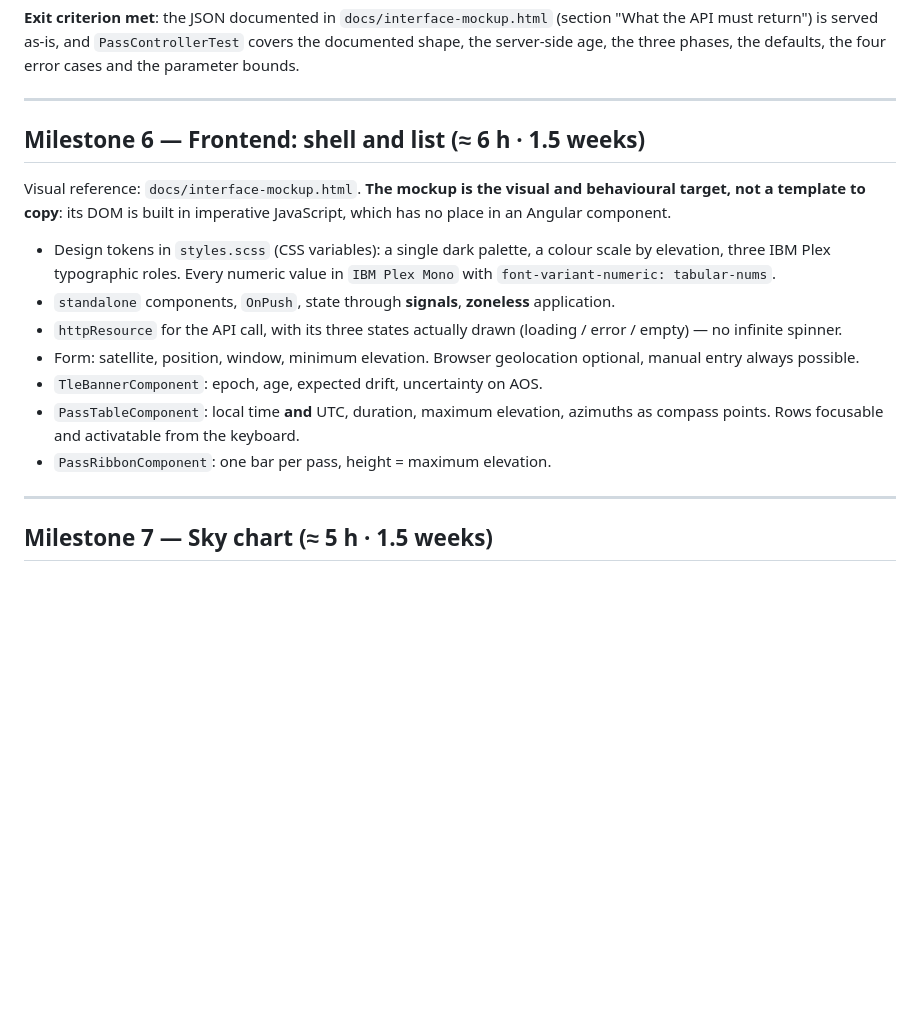
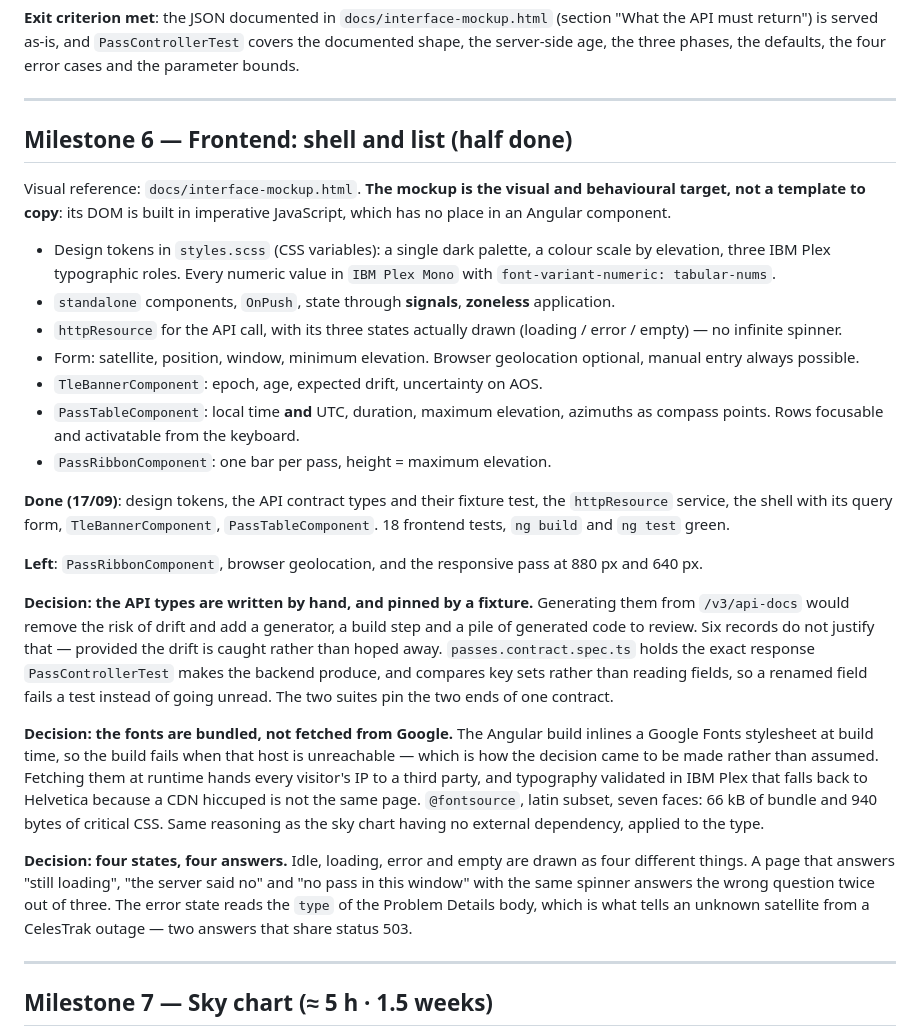
Before and after one commit to warlaxx/sat-pass-predictor, a Markdown page: ROADMAP.md, the part around the change. GitHub-like rendering; blank space fills up the shorter version.

Commit message:
docs: record the state and the three decisions of the first half of milestone 6
Written now rather than at the end of the milestone, while the reasons are still
the real ones: hand-written API types pinned by a fixture, bundled fonts, and
four request states drawn as four different things.

What is left is named too - the ribbon, geolocation, the two responsive
breakpoints - so the milestone can be picked up without rereading the code to
find out where it stopped.

Co-Authored-By: Claude Opus 5 <noreply@anthropic.com>
Claude-Session: https://claude.ai/code/session_01UnoKb7kkcDYC5uDoYhWoBH

```diff
--- a/ROADMAP.md
+++ b/ROADMAP.md
@@ -249,7 +249,7 @@ parameter bounds.
 
 ---
 
-## Milestone 6 — Frontend: shell and list (≈ 6 h · 1.5 weeks)
+## Milestone 6 — Frontend: shell and list (half done)
 
 Visual reference: `docs/interface-mockup.html`. **The mockup is the visual and
 behavioural target, not a template to copy**: its DOM is built in imperative JavaScript,
@@ -267,6 +267,35 @@ which has no place in an Angular component.
 - `PassTableComponent`: local time **and** UTC, duration, maximum elevation, azimuths as
   compass points. Rows focusable and activatable from the keyboard.
 - `PassRibbonComponent`: one bar per pass, height = maximum elevation.
+
+**Done (17/09)**: design tokens, the API contract types and their fixture test, the
+`httpResource` service, the shell with its query form, `TleBannerComponent`,
+`PassTableComponent`. 18 frontend tests, `ng build` and `ng test` green.
+
+**Left**: `PassRibbonComponent`, browser geolocation, and the responsive pass at 880 px
+and 640 px.
+
+**Decision: the API types are written by hand, and pinned by a fixture.** Generating them
+from `/v3/api-docs` would remove the risk of drift and add a generator, a build step and a
+pile of generated code to review. Six records do not justify that — provided the drift is
+caught rather than hoped away. `passes.contract.spec.ts` holds the exact response
+`PassControllerTest` makes the backend produce, and compares key sets rather than reading
+fields, so a renamed field fails a test instead of going unread. The two suites pin the two
+ends of one contract.
+
+**Decision: the fonts are bundled, not fetched from Google.** The Angular build inlines a
+Google Fonts stylesheet at build time, so the build fails when that host is unreachable —
+which is how the decision came to be made rather than assumed. Fetching them at runtime
+hands every visitor's IP to a third party, and typography validated in IBM Plex that falls
+back to Helvetica because a CDN hiccuped is not the same page. `@fontsource`, latin subset,
+seven faces: 66 kB of bundle and 940 bytes of critical CSS. Same reasoning as the sky chart
+having no external dependency, applied to the type.
+
+**Decision: four states, four answers.** Idle, loading, error and empty are drawn as four
+different things. A page that answers "still loading", "the server said no" and "no pass in
+this window" with the same spinner answers the wrong question twice out of three. The error
+state reads the `type` of the Problem Details body, which is what tells an unknown
+satellite from a CelesTrak outage — two answers that share status 503.
 
 ---
 
```
